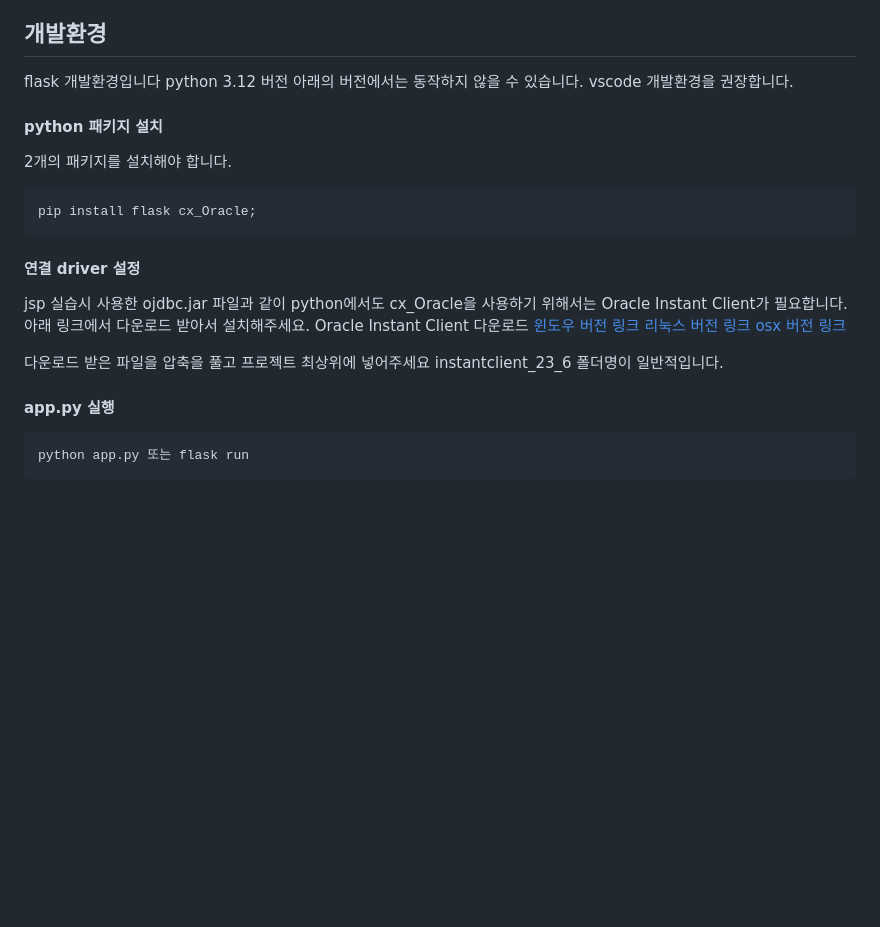
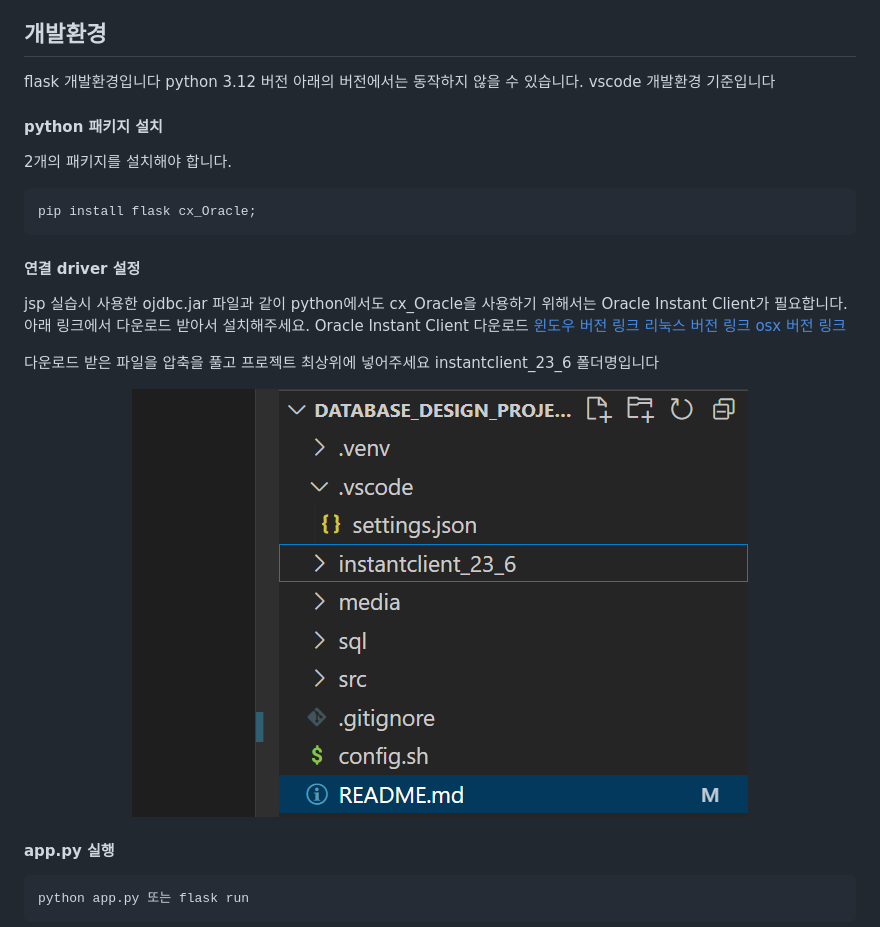
Before and after one commit to shinnyeonki/database_design_project_group4, a Markdown page: README.md, the part around the change. Drawn GitHub-style; pictures changed too: media/image.png; blank space fills up the shorter version.

Commit message:
temp

````diff
--- a/README.md
+++ b/README.md
@@ -14,7 +14,7 @@
 
 flask 개발환경입니다
 python 3.12 버전 아래의 버전에서는 동작하지 않을 수 있습니다.
-vscode 개발환경을 권장합니다.
+vscode 개발환경 기준입니다
 
 
 #### python 패키지 설치
@@ -33,7 +33,10 @@ Oracle Instant Client 다운로드
 
 다운로드 받은 파일을 압축을 풀고
 프로젝트 최상위에 넣어주세요
-instantclient_23_6 폴더명이 일반적입니다.
+instantclient_23_6 폴더명입니다
+<p align="center">
+  <img src="media/image.png">
+</p>
 
 #### app.py 실행
 ```bash
````
